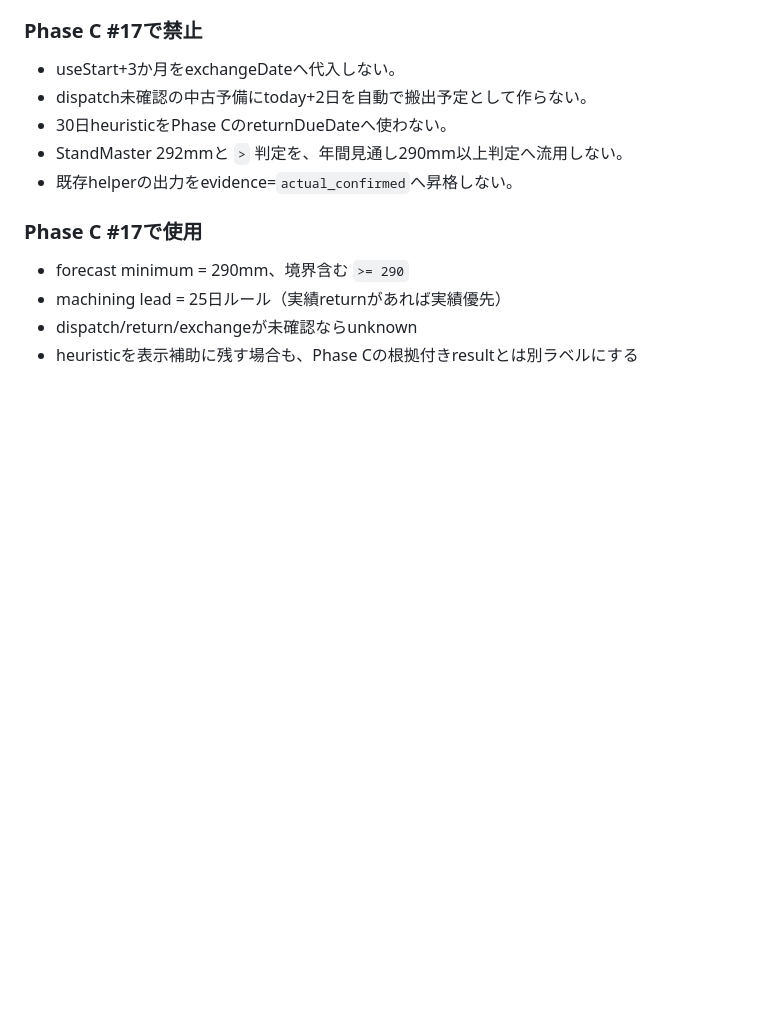
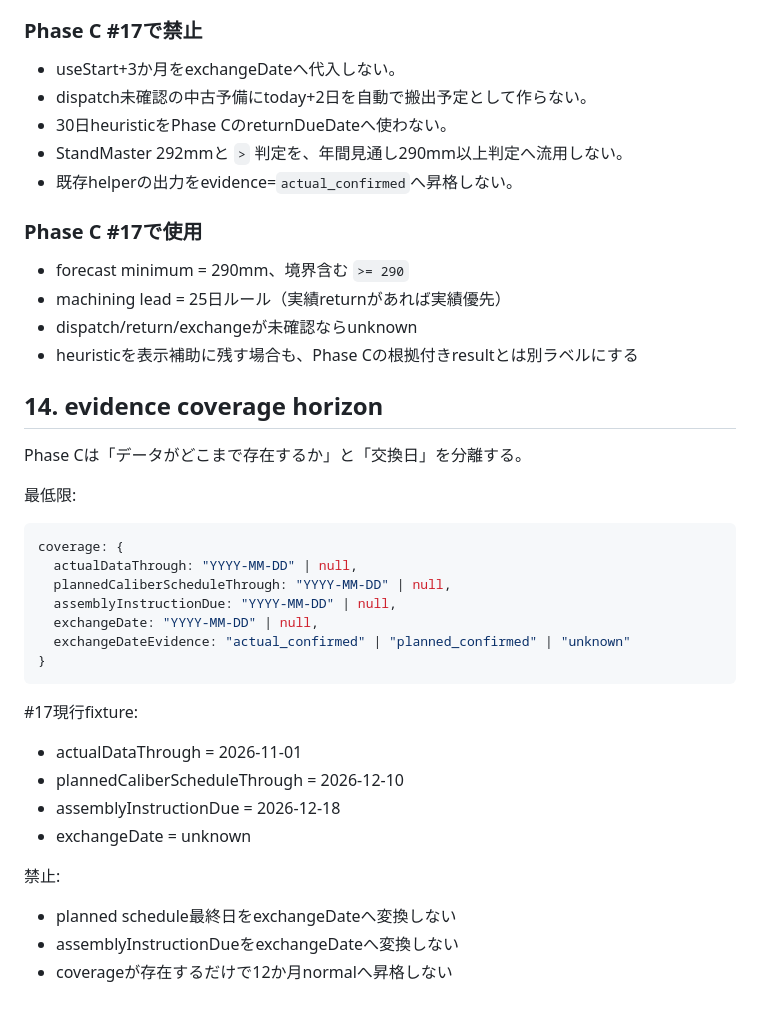
Before and after one commit to dapmkpggg3-star/roll-app, a Markdown page: docs/phase-c-17-simulation-contract.md, the part around the change. Rendered like a GitHub page; blank space fills up the shorter version.

Commit message:
Add evidence coverage horizon to Phase C contract

````diff
--- a/docs/phase-c-17-simulation-contract.md
+++ b/docs/phase-c-17-simulation-contract.md
@@ -257,3 +257,30 @@
 - machining lead = 25日ルール（実績returnがあれば実績優先）
 - dispatch/return/exchangeが未確認ならunknown
 - heuristicを表示補助に残す場合も、Phase Cの根拠付きresultとは別ラベルにする
+
+
+## 14. evidence coverage horizon
+
+Phase Cは「データがどこまで存在するか」と「交換日」を分離する。
+
+最低限:
+```js
+coverage: {
+  actualDataThrough: "YYYY-MM-DD" | null,
+  plannedCaliberScheduleThrough: "YYYY-MM-DD" | null,
+  assemblyInstructionDue: "YYYY-MM-DD" | null,
+  exchangeDate: "YYYY-MM-DD" | null,
+  exchangeDateEvidence: "actual_confirmed" | "planned_confirmed" | "unknown"
+}
+```
+
+#17現行fixture:
+- actualDataThrough = 2026-11-01
+- plannedCaliberScheduleThrough = 2026-12-10
+- assemblyInstructionDue = 2026-12-18
+- exchangeDate = unknown
+
+禁止:
+- planned schedule最終日をexchangeDateへ変換しない
+- assemblyInstructionDueをexchangeDateへ変換しない
+- coverageが存在するだけで12か月normalへ昇格しない
````
